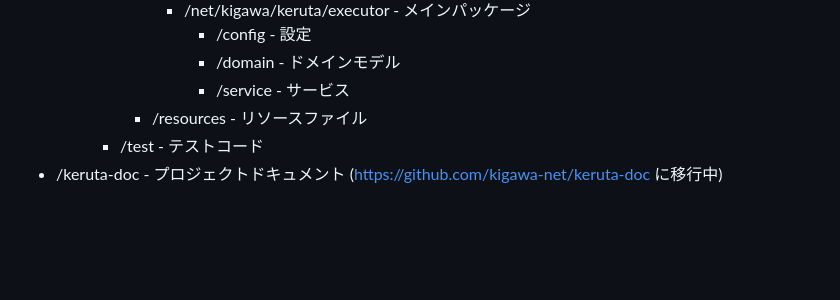
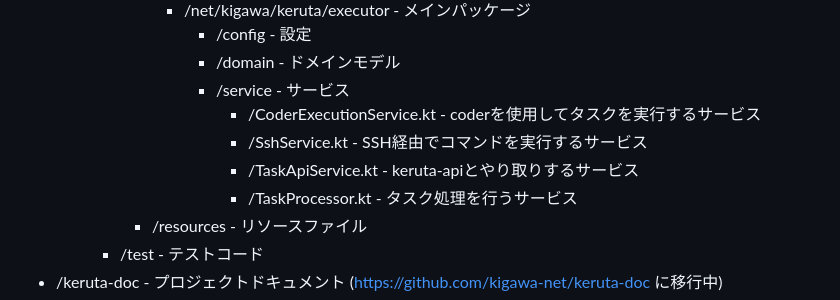
Before and after one commit to kigawa-net/keruta, a Markdown page: structure.md, the part around the change. GitHub-like rendering; blank space fills up the shorter version.

```diff
--- a/structure.md
+++ b/structure.md
@@ -49,6 +49,10 @@
           * /config - 設定
           * /domain - ドメインモデル
           * /service - サービス
+            * /CoderExecutionService.kt - coderを使用してタスクを実行するサービス
+            * /SshService.kt - SSH経由でコマンドを実行するサービス
+            * /TaskApiService.kt - keruta-apiとやり取りするサービス
+            * /TaskProcessor.kt - タスク処理を行うサービス
       * /resources - リソースファイル
     * /test - テストコード
 * /keruta-doc - プロジェクトドキュメント (https://github.com/kigawa-net/keruta-doc に移行中)
```
Also changed, not shown: todo.md (+12 -1 lines).
